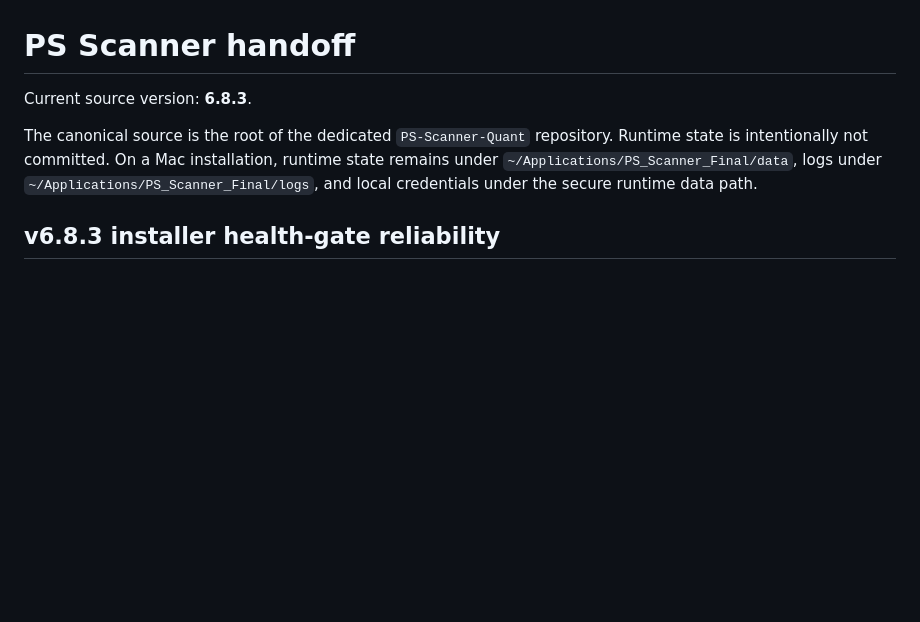
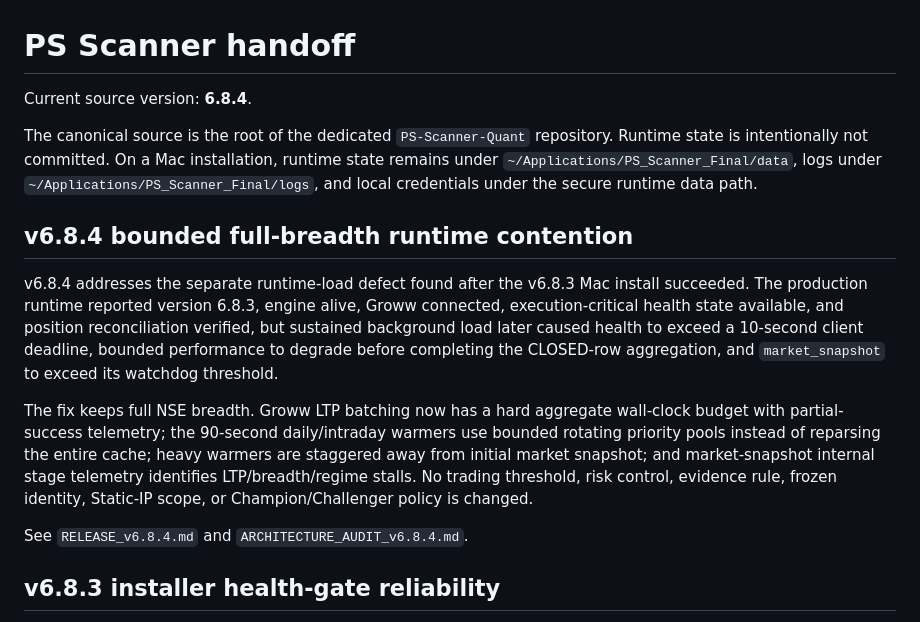
Before and after one commit to SuhasSrinivasa1/PS-Scanner-Quant, a Markdown page: HANDOFF.md, the part around the change. Drawn GitHub-style; blank space fills up the shorter version.

Commit message:
Update handoff for v6.8.4 runtime fix

```diff
--- a/HANDOFF.md
+++ b/HANDOFF.md
@@ -1,8 +1,16 @@
 # PS Scanner handoff
 
-Current source version: **6.8.3**.
+Current source version: **6.8.4**.
 
 The canonical source is the root of the dedicated `PS-Scanner-Quant` repository. Runtime state is intentionally not committed. On a Mac installation, runtime state remains under `~/Applications/PS_Scanner_Final/data`, logs under `~/Applications/PS_Scanner_Final/logs`, and local credentials under the secure runtime data path.
+
+## v6.8.4 bounded full-breadth runtime contention
+
+v6.8.4 addresses the separate runtime-load defect found after the v6.8.3 Mac install succeeded. The production runtime reported version 6.8.3, engine alive, Groww connected, execution-critical health state available, and position reconciliation verified, but sustained background load later caused health to exceed a 10-second client deadline, bounded performance to degrade before completing the CLOSED-row aggregation, and `market_snapshot` to exceed its watchdog threshold.
+
+The fix keeps full NSE breadth. Groww LTP batching now has a hard aggregate wall-clock budget with partial-success telemetry; the 90-second daily/intraday warmers use bounded rotating priority pools instead of reparsing the entire cache; heavy warmers are staggered away from initial market snapshot; and market-snapshot internal stage telemetry identifies LTP/breadth/regime stalls. No trading threshold, risk control, evidence rule, frozen identity, Static-IP scope, or Champion/Challenger policy is changed.
+
+See `RELEASE_v6.8.4.md` and `ARCHITECTURE_AUDIT_v6.8.4.md`.
 
 ## v6.8.3 installer health-gate reliability
 
```
